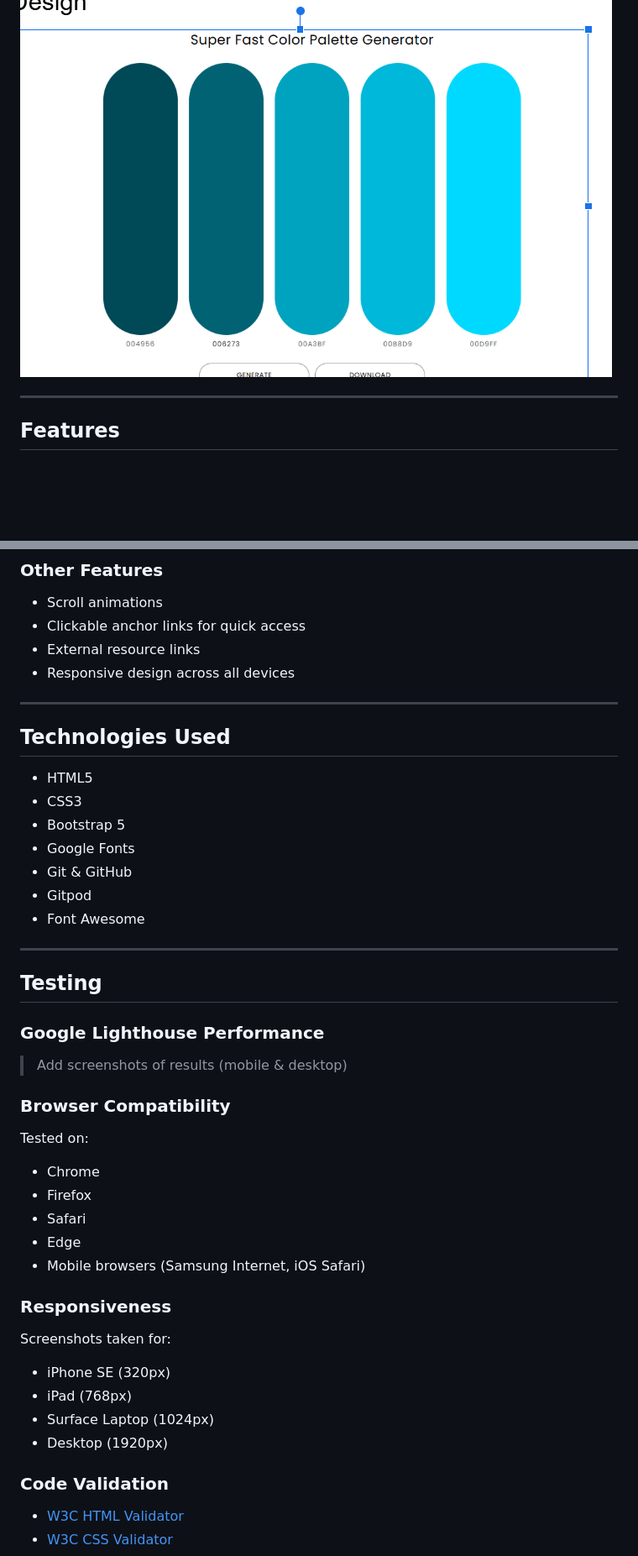
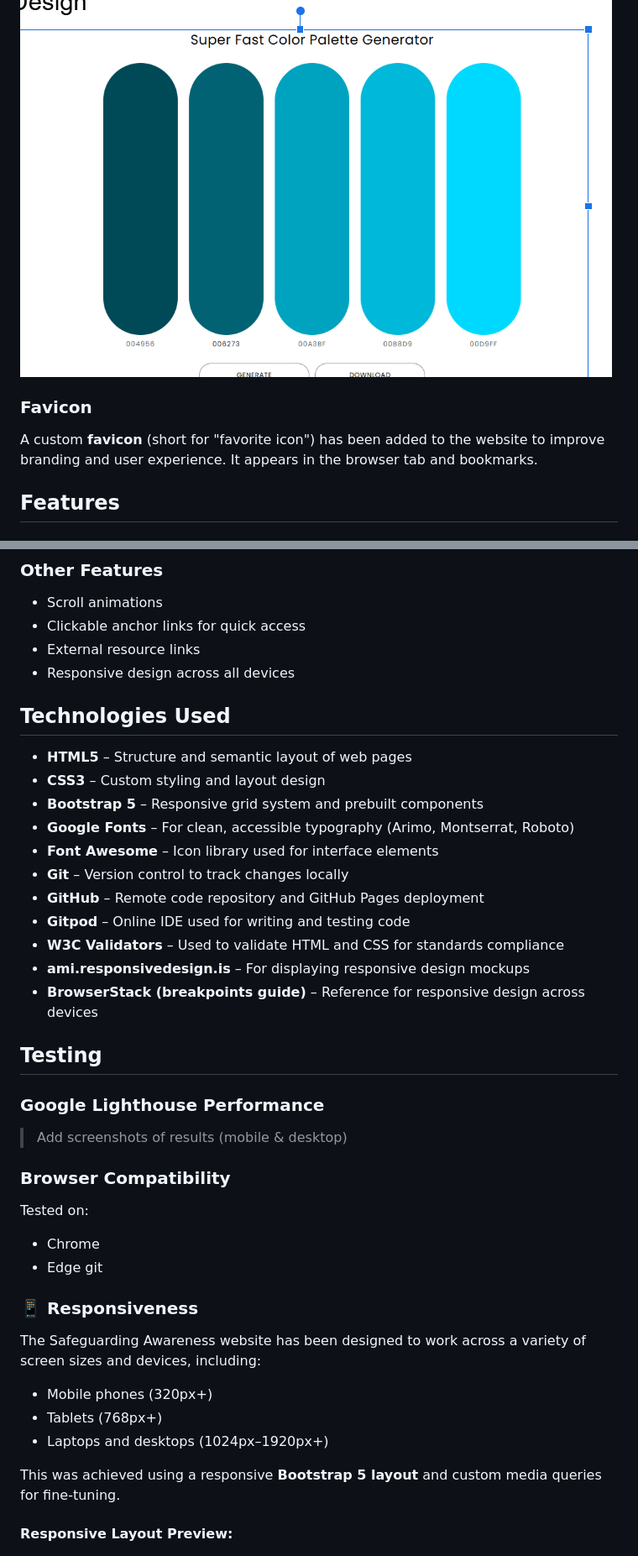
Before and after one commit to AnasEljandi/safeguarding-project, a Markdown page: README.md, 2 parts joined by grey strips. Shown: that part at 84% size. GitHub-like rendering; blank space fills up the shorter version.

```diff
--- a/README.md
+++ b/README.md
@@ -147,8 +147,9 @@ The following color palette was generated using [Super Fast Color Palette Genera
 
 ![Colour Palette](assets/design/bf52e83a-85bf-41a1-929e-3609030af1b8.png)
 
+###  Favicon
 
----
+A custom **favicon** (short for "favorite icon") has been added to the website to improve branding and user experience. It appears in the browser tab and bookmarks.
 
 ## Features
 
@@ -189,19 +190,21 @@ The site features a fixed top navigation bar for quick access to key sections of
 - External resource links
 - Responsive design across all devices
 
----
 
 ## Technologies Used
 
-- HTML5
-- CSS3
-- Bootstrap 5
-- Google Fonts
-- Git & GitHub
-- Gitpod
-- Font Awesome
+- **HTML5** – Structure and semantic layout of web pages
+- **CSS3** – Custom styling and layout design
+- **Bootstrap 5** – Responsive grid system and prebuilt components
+- **Google Fonts** – For clean, accessible typography (Arimo, Montserrat, Roboto)
+- **Font Awesome** – Icon library used for interface elements
+- **Git** – Version control to track changes locally
+- **GitHub** – Remote code repository and GitHub Pages deployment
+- **Gitpod** – Online IDE used for writing and testing code
+- **W3C Validators** – Used to validate HTML and CSS for standards compliance
+- **ami.responsivedesign.is** – For displaying responsive design mockups
+- **BrowserStack (breakpoints guide)** – Reference for responsive design across devices
 
----
 
 ## Testing
 
@@ -214,22 +217,17 @@ The site features a fixed top navigation bar for quick access to key sections of
 Tested on:
 
 - Chrome
-- Firefox
-- Safari
-- Edge
-- Mobile browsers (Samsung Internet, iOS Safari)
+- Edge  git
 
-### Responsiveness
+### 📱 Responsiveness
 
-Screenshots taken for:
+The Safeguarding Awareness website has been designed to work across a variety of screen sizes and devices, including:
 
-- iPhone SE (320px)
-- iPad (768px)
-- Surface Laptop (1024px)
-- Desktop (1920px)
+- Mobile phones (320px+)
+- Tablets (768px+)
+- Laptops and desktops (1024px–1920px+)
 
-### Code Validation
+This was achieved using a responsive **Bootstrap 5 layout** and custom media queries for fine-tuning.
 
-- [W3C HTML Validator](https://validator.w3.org/)
-- [W3C CSS Validator](https://jigsaw.w3.org/css-validator/)
+#### Responsive Layout Preview:
 
```
Also changed, not shown: other parts of README.md (+60 -26 lines), assets/design/css vaalidation.png (added), assets/design/html validation.png (added), assets/images/responsiveness.png (added).
